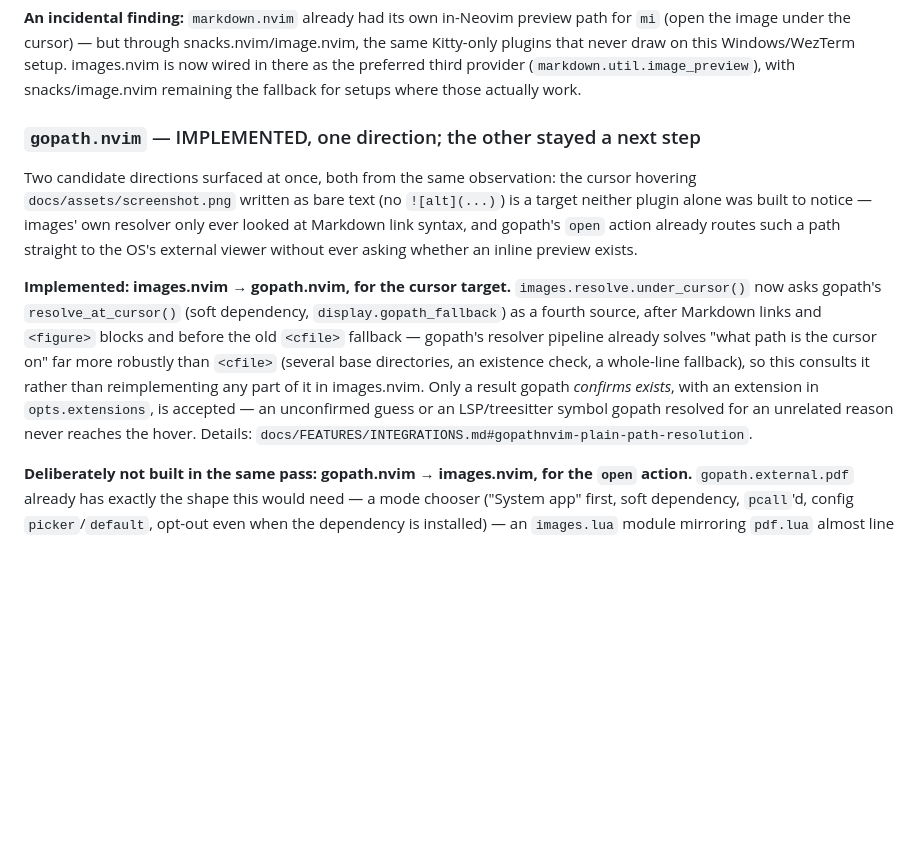
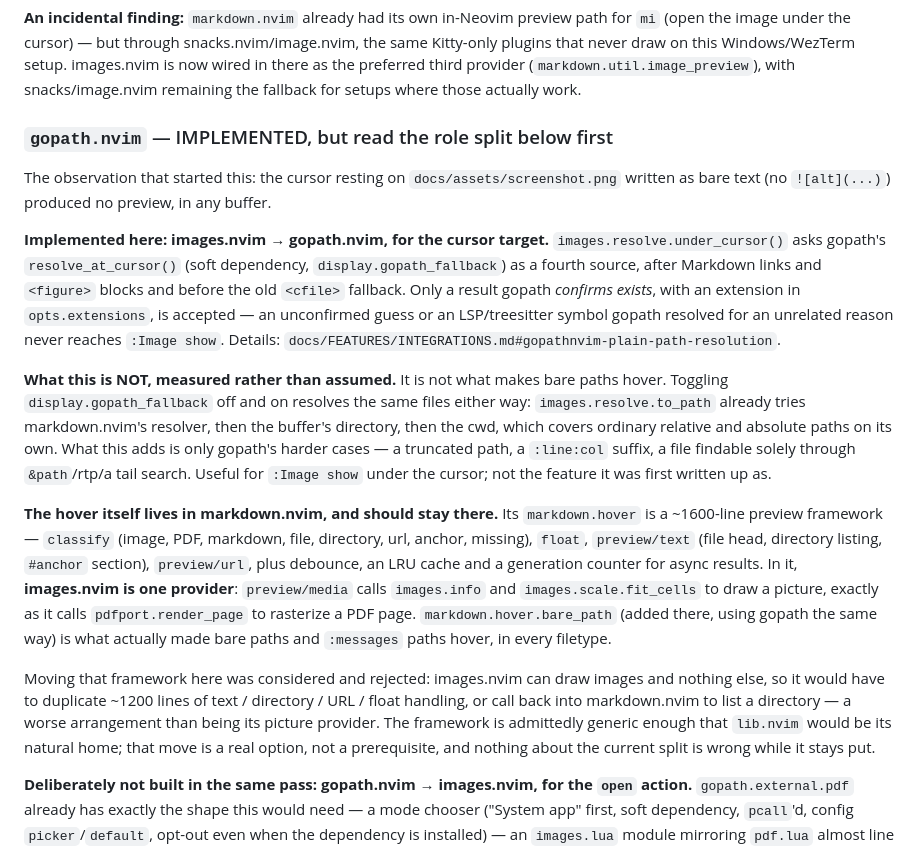
Before and after one commit to StefanBartl/images.nvim, a Markdown page: docs/ROADMAP/CROSS-PLUGIN.md, the part around the change. GitHub-like rendering; blank space fills up the shorter version.

```diff
--- a/docs/ROADMAP/CROSS-PLUGIN.md
+++ b/docs/ROADMAP/CROSS-PLUGIN.md
@@ -49,25 +49,47 @@ Windows/WezTerm setup. images.nvim is now wired in there as the preferred third
 provider (`markdown.util.image_preview`), with snacks/image.nvim remaining the
 fallback for setups where those actually work.
 
-### `gopath.nvim` — IMPLEMENTED, one direction; the other stayed a next step
-Two candidate directions surfaced at once, both from the same observation: the
-cursor hovering `docs/assets/screenshot.png` written as bare text (no
-`![alt](...)`) is a target neither plugin alone was built to notice — images'
-own resolver only ever looked at Markdown link syntax, and gopath's `open`
-action already routes such a path straight to the OS's external viewer without
-ever asking whether an inline preview exists.
+### `gopath.nvim` — IMPLEMENTED, but read the role split below first
+The observation that started this: the cursor resting on
+`docs/assets/screenshot.png` written as bare text (no `![alt](...)`) produced
+no preview, in any buffer.
 
-**Implemented: images.nvim → gopath.nvim, for the cursor target.**
-`images.resolve.under_cursor()` now asks gopath's `resolve_at_cursor()` (soft
+**Implemented here: images.nvim → gopath.nvim, for the cursor target.**
+`images.resolve.under_cursor()` asks gopath's `resolve_at_cursor()` (soft
 dependency, `display.gopath_fallback`) as a fourth source, after Markdown
-links and `<figure>` blocks and before the old `<cfile>` fallback — gopath's
-resolver pipeline already solves "what path is the cursor on" far more
-robustly than `<cfile>` (several base directories, an existence check, a
-whole-line fallback), so this consults it rather than reimplementing any part
-of it in images.nvim. Only a result gopath *confirms exists*, with an
-extension in `opts.extensions`, is accepted — an unconfirmed guess or an
-LSP/treesitter symbol gopath resolved for an unrelated reason never reaches
-the hover. Details: `docs/FEATURES/INTEGRATIONS.md#gopathnvim-plain-path-resolution`.
+links and `<figure>` blocks and before the old `<cfile>` fallback. Only a
+result gopath *confirms exists*, with an extension in `opts.extensions`, is
+accepted — an unconfirmed guess or an LSP/treesitter symbol gopath resolved
+for an unrelated reason never reaches `:Image show`. Details:
+`docs/FEATURES/INTEGRATIONS.md#gopathnvim-plain-path-resolution`.
+
+**What this is NOT, measured rather than assumed.** It is not what makes bare
+paths hover. Toggling `display.gopath_fallback` off and on resolves the same
+files either way: `images.resolve.to_path` already tries markdown.nvim's
+resolver, then the buffer's directory, then the cwd, which covers ordinary
+relative and absolute paths on its own. What this adds is only gopath's
+harder cases — a truncated path, a `:line:col` suffix, a file findable solely
+through `&path`/rtp/a tail search. Useful for `:Image show` under the cursor;
+not the feature it was first written up as.
+
+**The hover itself lives in markdown.nvim, and should stay there.** Its
+`markdown.hover` is a ~1600-line preview framework — `classify` (image, PDF,
+markdown, file, directory, url, anchor, missing), `float`, `preview/text`
+(file head, directory listing, `#anchor` section), `preview/url`, plus
+debounce, an LRU cache and a generation counter for async results. In it,
+**images.nvim is one provider**: `preview/media` calls `images.info` and
+`images.scale.fit_cells` to draw a picture, exactly as it calls
+`pdfport.render_page` to rasterize a PDF page. `markdown.hover.bare_path`
+(added there, using gopath the same way) is what actually made bare paths and
+`:messages` paths hover, in every filetype.
+
+Moving that framework here was considered and rejected: images.nvim can draw
+images and nothing else, so it would have to duplicate ~1200 lines of text /
+directory / URL / float handling, or call back into markdown.nvim to list a
+directory — a worse arrangement than being its picture provider. The framework
+is admittedly generic enough that `lib.nvim` would be its natural home; that
+move is a real option, not a prerequisite, and nothing about the current split
+is wrong while it stays put.
 
 **Deliberately not built in the same pass: gopath.nvim → images.nvim, for the
 `open` action.** `gopath.external.pdf` already has exactly the shape this
```
Also changed, not shown: README.md (+16 -8 lines), docs/FEATURES/INTEGRATIONS.md (+23 -12 lines).
